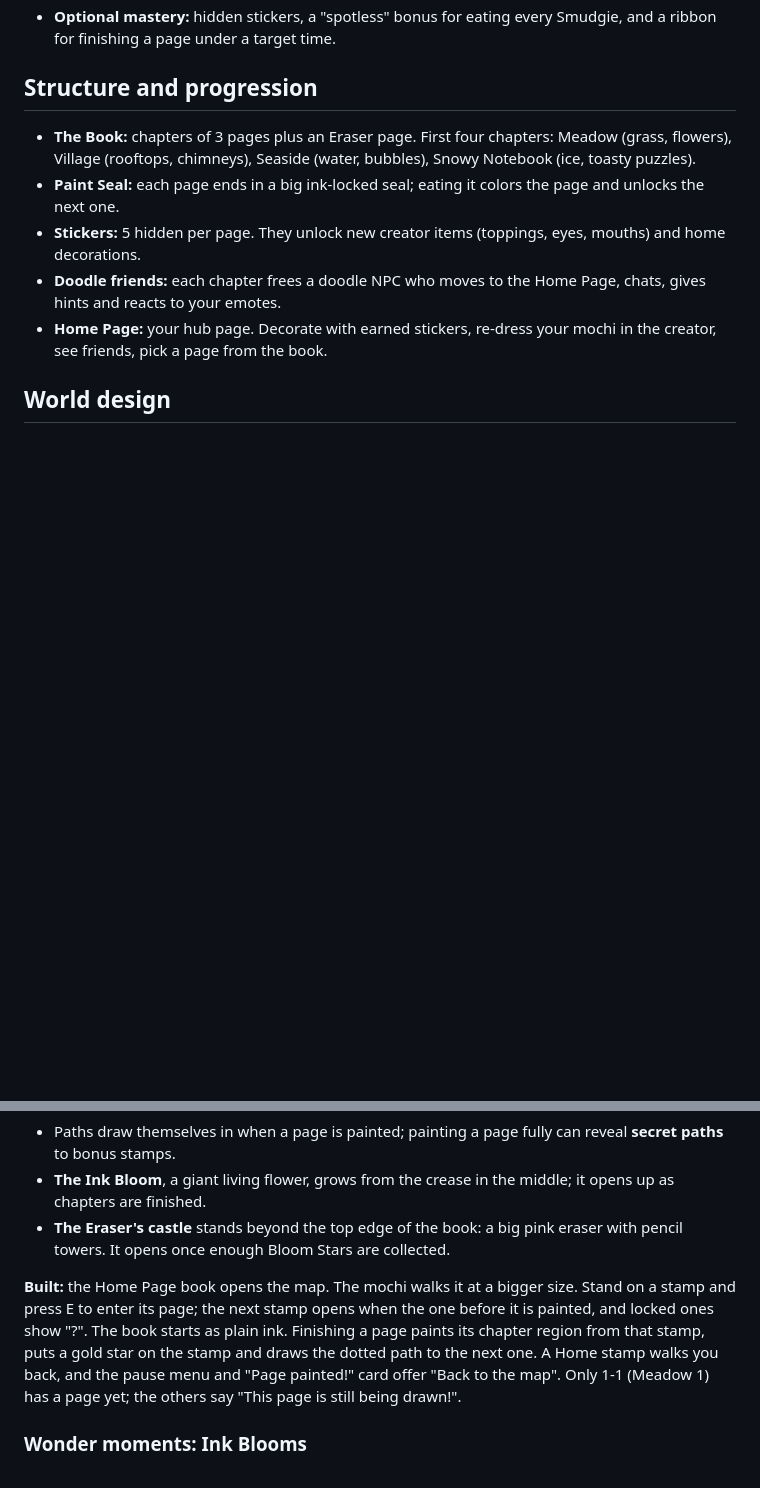
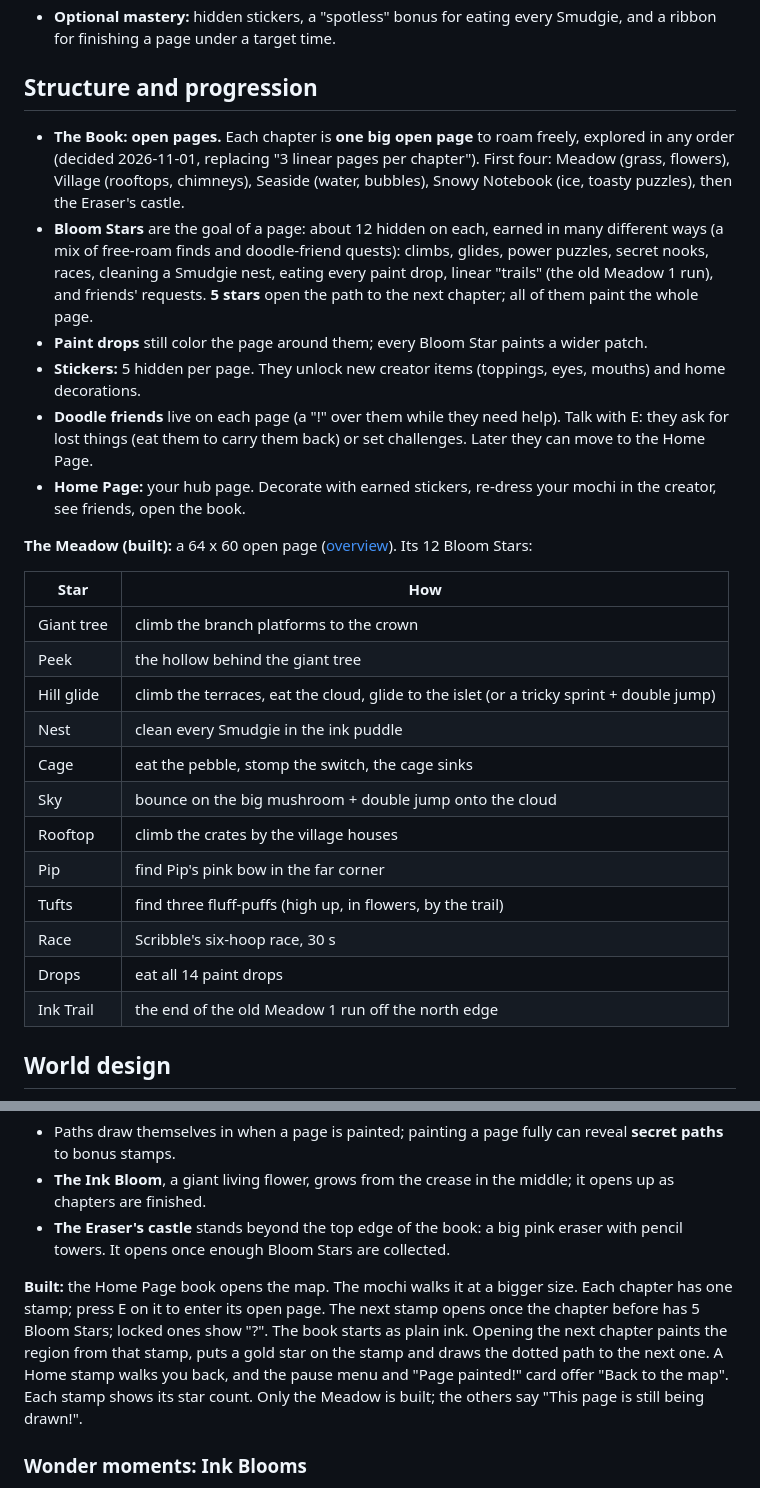
Before and after one commit to Mainm0e/mochi-paint-party, a Markdown page: docs/game_design.md, 2 parts joined by grey strips. Drawn GitHub-style; blank space fills up the shorter version.

Commit message:
Open-world pages: the Meadow with Bloom Stars, doodle friends and quests
Each chapter is now one big open page. The Meadow has 12 Bloom Stars won many
ways (giant tree climb, hidden nook, hill glide, Smudgie nest, cage switch,
mushroom bounce, rooftop, all drops, the old Meadow 1 run as the Ink Trail)
plus doodle friends Pip, Tufts and Scribble with fetch quests and a hoop race.
5 stars open the next chapter stamp on the World Map, which now has one stamp
per chapter with star counts. Friend talk shows in a 2D speech card.

Co-Authored-By: Claude Opus 5.5 <noreply@anthropic.com>

```diff
--- a/docs/game_design.md
+++ b/docs/game_design.md
@@ -61,11 +61,35 @@ Start with **Puffy** and **Stone** in the first chapter; add one or two per chap
 
 ## Structure and progression
 
-- **The Book:** chapters of 3 pages plus an Eraser page. First four chapters: Meadow (grass, flowers), Village (rooftops, chimneys), Seaside (water, bubbles), Snowy Notebook (ice, toasty puzzles).
-- **Paint Seal:** each page ends in a big ink-locked seal; eating it colors the page and unlocks the next one.
+- **The Book: open pages.** Each chapter is **one big open page** to roam freely, explored in any order (decided
+  2026-11-01, replacing "3 linear pages per chapter"). First four: Meadow (grass, flowers), Village (rooftops,
+  chimneys), Seaside (water, bubbles), Snowy Notebook (ice, toasty puzzles), then the Eraser's castle.
+- **Bloom Stars** are the goal of a page: about 12 hidden on each, earned in many different ways (a mix of
+  free-roam finds and doodle-friend quests): climbs, glides, power puzzles, secret nooks, races, cleaning a
+  Smudgie nest, eating every paint drop, linear "trails" (the old Meadow 1 run), and friends' requests.
+  **5 stars** open the path to the next chapter; all of them paint the whole page.
+- **Paint drops** still color the page around them; every Bloom Star paints a wider patch.
 - **Stickers:** 5 hidden per page. They unlock new creator items (toppings, eyes, mouths) and home decorations.
-- **Doodle friends:** each chapter frees a doodle NPC who moves to the Home Page, chats, gives hints and reacts to your emotes.
-- **Home Page:** your hub page. Decorate with earned stickers, re-dress your mochi in the creator, see friends, pick a page from the book.
+- **Doodle friends** live on each page (a "!" over them while they need help). Talk with E: they ask for lost
+  things (eat them to carry them back) or set challenges. Later they can move to the Home Page.
+- **Home Page:** your hub page. Decorate with earned stickers, re-dress your mochi in the creator, see friends, open the book.
+
+**The Meadow (built):** a 64 x 60 open page ([overview](world_concept/meadow_open.png)). Its 12 Bloom Stars:
+
+| Star | How |
+|---|---|
+| Giant tree | climb the branch platforms to the crown |
+| Peek | the hollow behind the giant tree |
+| Hill glide | climb the terraces, eat the cloud, glide to the islet (or a tricky sprint + double jump) |
+| Nest | clean every Smudgie in the ink puddle |
+| Cage | eat the pebble, stomp the switch, the cage sinks |
+| Sky | bounce on the big mushroom + double jump onto the cloud |
+| Rooftop | climb the crates by the village houses |
+| Pip | find Pip's pink bow in the far corner |
+| Tufts | find three fluff-puffs (high up, in flowers, by the trail) |
+| Race | Scribble's six-hoop race, 30 s |
+| Drops | eat all 14 paint drops |
+| Ink Trail | the end of the old Meadow 1 run off the north edge |
 
 ## World design
 
@@ -84,11 +108,11 @@ mochi around the map freely (not only node to node), and **level stamps** are jo
 - **The Eraser's castle** stands beyond the top edge of the book: a big pink eraser with pencil towers. It opens
   once enough Bloom Stars are collected.
 
-**Built:** the Home Page book opens the map. The mochi walks it at a bigger size. Stand on a stamp and press E to
-enter its page; the next stamp opens when the one before it is painted, and locked ones show "?". The book starts
-as plain ink. Finishing a page paints its chapter region from that stamp, puts a gold star on the stamp and draws
+**Built:** the Home Page book opens the map. The mochi walks it at a bigger size. Each chapter has one stamp; press E on it to
+enter its open page. The next stamp opens once the chapter before has 5 Bloom Stars; locked ones show "?". The book starts
+as plain ink. Opening the next chapter paints the region from that stamp, puts a gold star on the stamp and draws
 the dotted path to the next one. A Home stamp walks you back, and the pause menu and "Page painted!" card offer
-"Back to the map". Only 1-1 (Meadow 1) has a page yet; the others say "This page is still being drawn!".
+"Back to the map". Each stamp shows its star count. Only the Meadow is built; the others say "This page is still being drawn!".
 
 ### Wonder moments: Ink Blooms
 
```
Also changed, not shown: CLAUDE.md (+15 -8 lines), docs/world_concept/meadow_open.png (added), 2 other files.
